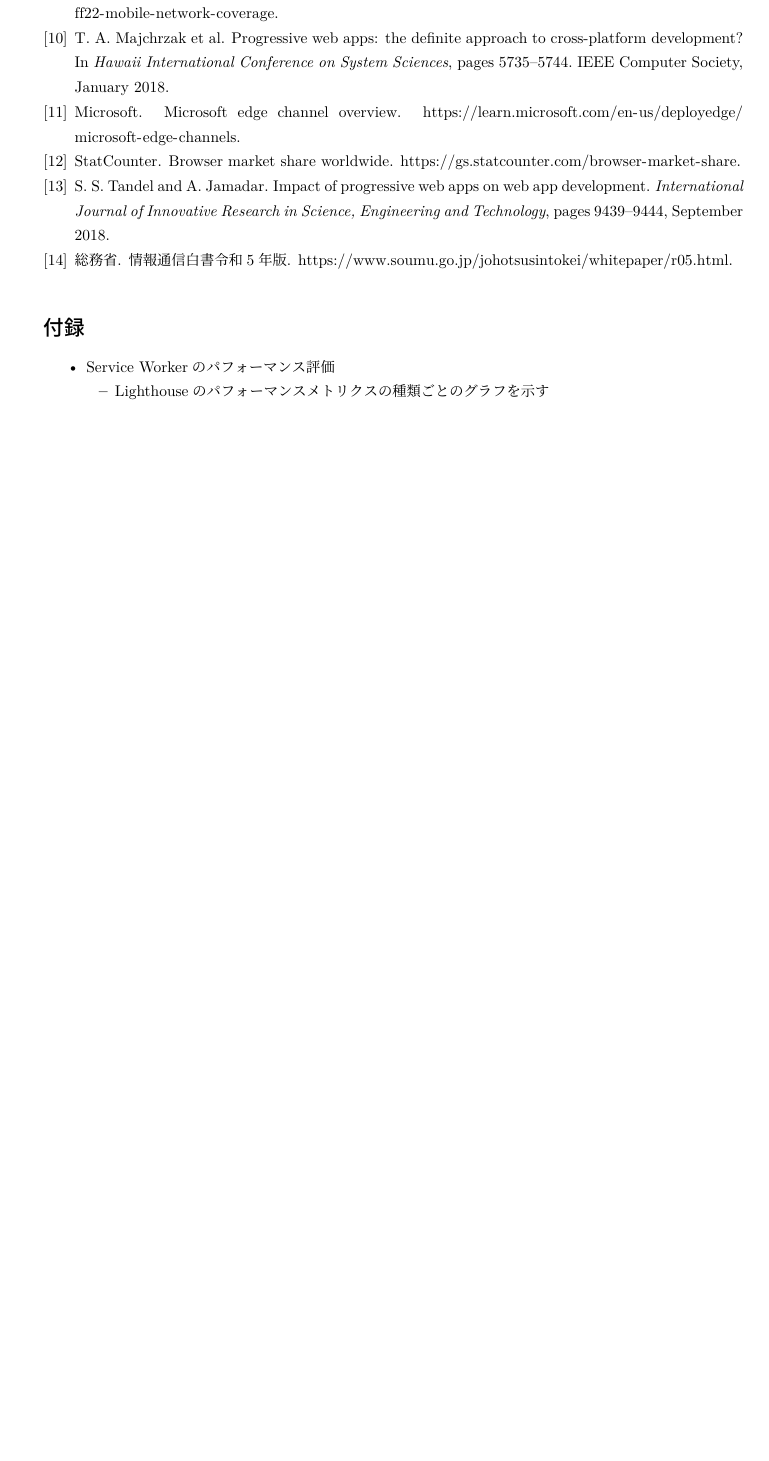
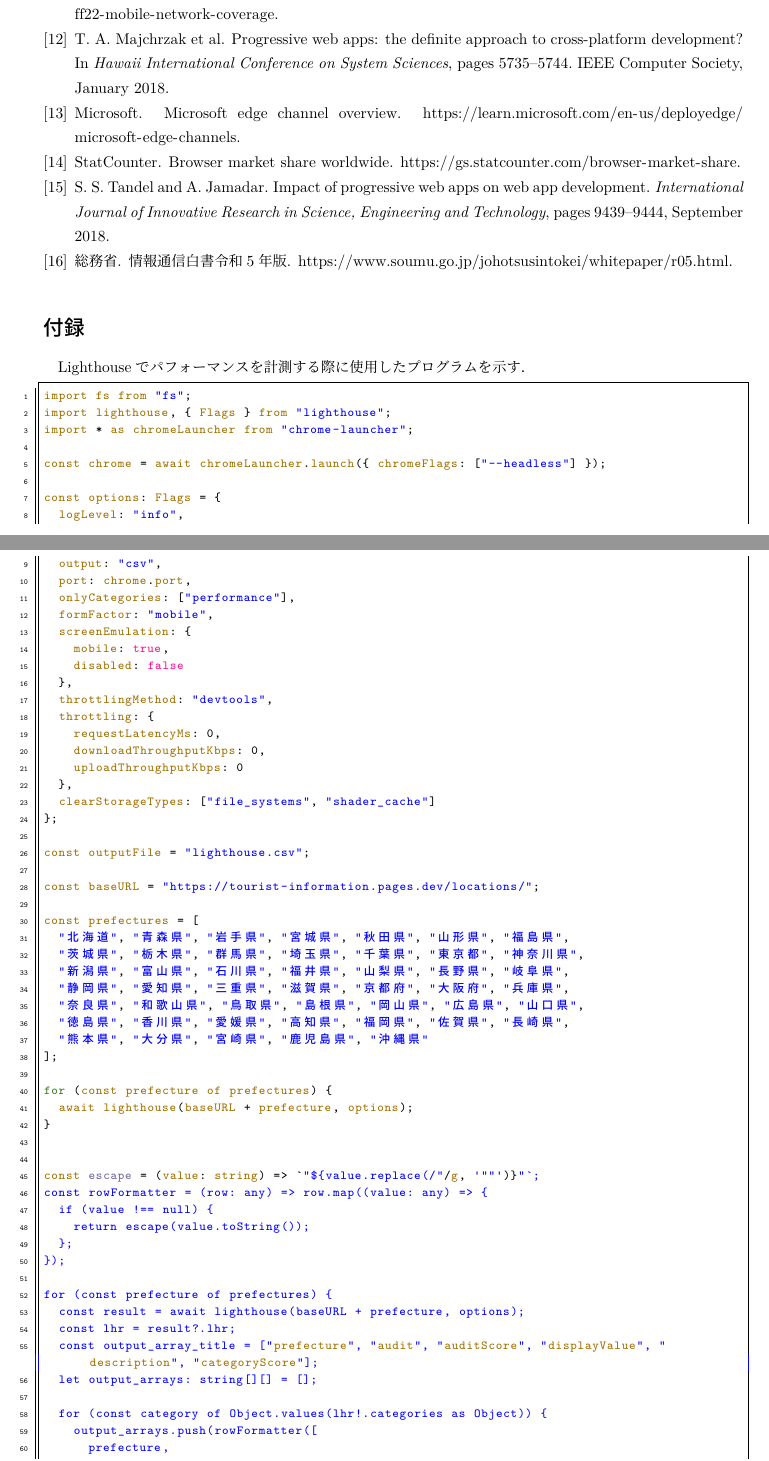
Before and after one commit to nagutabby/senior-thesis, a LaTeX document (paper/paper.tex, which reads paper/documents/appendix.tex): part of page 23 of 23 before the commit and two parts of pages 23 and 24 of 25 after it, the two joined at a grey line, cut so that both start at the same text, the shorter picture padded with empty space. Compiled offline with LuaLaTeX; a missing bibliography style is replaced by a similar one.

Commit message:
付録を追加する

```diff
--- a/paper/documents/appendix.tex
+++ b/paper/documents/appendix.tex
@@ -1,7 +1,63 @@
 \section*{付録}\addcontentsline{toc}{section}{付録}
-\begin{itemize}
-  \item Service Workerのパフォーマンス評価
-  \begin{itemize}
-    \item Lighthouseのパフォーマンスメトリクスの種類ごとのグラフを示す
-  \end{itemize}
-\end{itemize}
+Lighthouseでパフォーマンスを計測する際に使用したプログラムを示す。
+\begin{lstlisting}[language=JavaScript]
+import fs from "fs";
+import lighthouse, { Flags } from "lighthouse";
+import * as chromeLauncher from "chrome-launcher";
+
+const chrome = await chromeLauncher.launch({ chromeFlags: ["--headless"] });
+
+const options: Flags = {
+  logLevel: "info",
+  output: "csv",
+  port: chrome.port,
+  onlyCategories: ["performance"],
+  formFactor: "mobile",
+  screenEmulation: {
+    mobile: true,
+    disabled: false
+  },
+  throttlingMethod: "devtools",
+  throttling: {
+    requestLatencyMs: 0,
+    downloadThroughputKbps: 0,
+    uploadThroughputKbps: 0
+  },
+  clearStorageTypes: ["file_systems", "shader_cache"]
+};
+
+const outputFile = "lighthouse.csv";
+
+const baseURL = "https://tourist-information.pages.dev/locations/";
+
+const prefectures = [
+  "北海道", "青森県", "岩手県", "宮城県", "秋田県", "山形県", "福島県",
+  "茨城県", "栃木県", "群馬県", "埼玉県", "千葉県", "東京都", "神奈川県",
+  "新潟県", "富山県", "石川県", "福井県", "山梨県", "長野県", "岐阜県",
+  "静岡県", "愛知県", "三重県", "滋賀県", "京都府", "大阪府", "兵庫県",
+  "奈良県", "和歌山県", "鳥取県", "島根県", "岡山県", "広島県", "山口県",
+  "徳島県", "香川県", "愛媛県", "高知県", "福岡県", "佐賀県", "長崎県",
+  "熊本県", "大分県", "宮崎県", "鹿児島県", "沖縄県"
+];
+
+for (const prefecture of prefectures) {
+  await lighthouse(baseURL + prefecture, options);
+}
+
+
+const escape = (value: string) => `"${value.replace(/"/g, '""')}"`;
+const rowFormatter = (row: any) => row.map((value: any) => {
+  if (value !== null) {
+    return escape(value.toString());
+  };
+});
+
+for (const prefecture of prefectures) {
+  const result = await lighthouse(baseURL + prefecture, options);
+  const lhr = result?.lhr;
+  const output_array_title = ["prefecture", "audit", "auditScore", "displayValue", "description", "categoryScore"];
+  let output_arrays: string[][] = [];
+
+  for (const category of Object.values(lhr!.categories as Object)) {
+    output_arrays.push(rowFormatter([
+      prefecture,
```
Also changed, not shown: paper/documents/acknowledgement.tex (+1 -1 lines), paper/documents/method.tex (+18 -3 lines), paper/reference.bib (+10 -0 lines), paper/sbase.sty (+21 -0 lines), paper/documents/appendix.tex (34 more changed lines).
